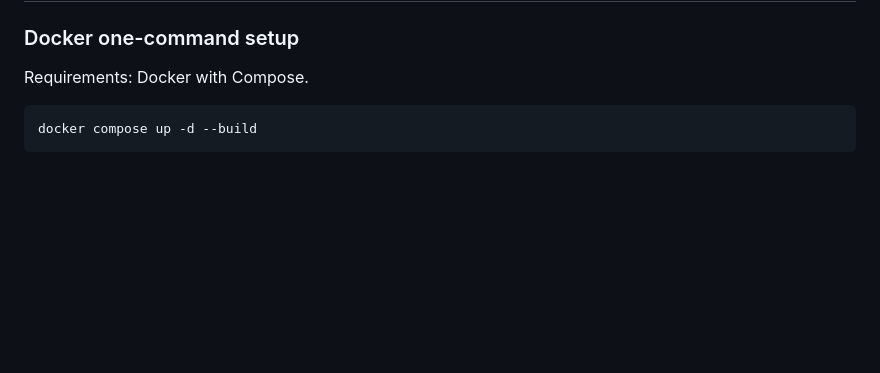
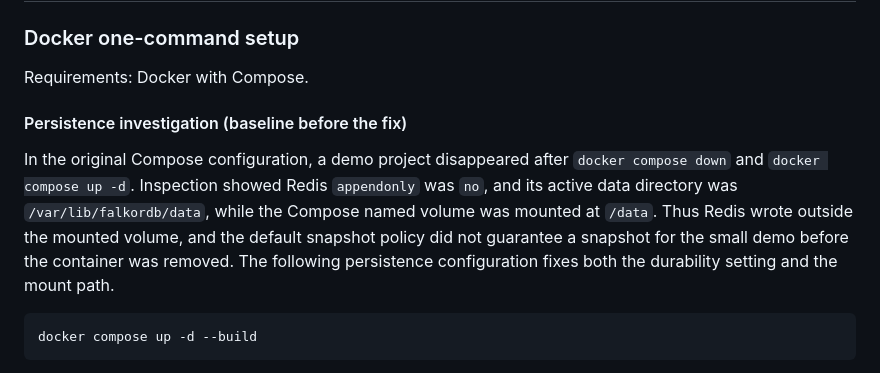
Before and after one commit to muralikrishna6664/crewgraph, a Markdown page: README.md, the part around the change. GitHub-like rendering; blank space fills up the shorter version.

Commit message:
Record FalkorDB persistence failure diagnosis
Co-authored-by: Copilot <223556219+Copilot@users.noreply.github.com>

````diff
--- a/README.md
+++ b/README.md
@@ -240,6 +240,10 @@ There is no standalone reviewer agent in this implementation; `Review` is only a
 
 Requirements: Docker with Compose.
 
+#### Persistence investigation (baseline before the fix)
+
+In the original Compose configuration, a demo project disappeared after `docker compose down` and `docker compose up -d`. Inspection showed Redis `appendonly` was `no`, and its active data directory was `/var/lib/falkordb/data`, while the Compose named volume was mounted at `/data`. Thus Redis wrote outside the mounted volume, and the default snapshot policy did not guarantee a snapshot for the small demo before the container was removed. The following persistence configuration fixes both the durability setting and the mount path.
+
 ```powershell
 docker compose up -d --build
 ```
````
